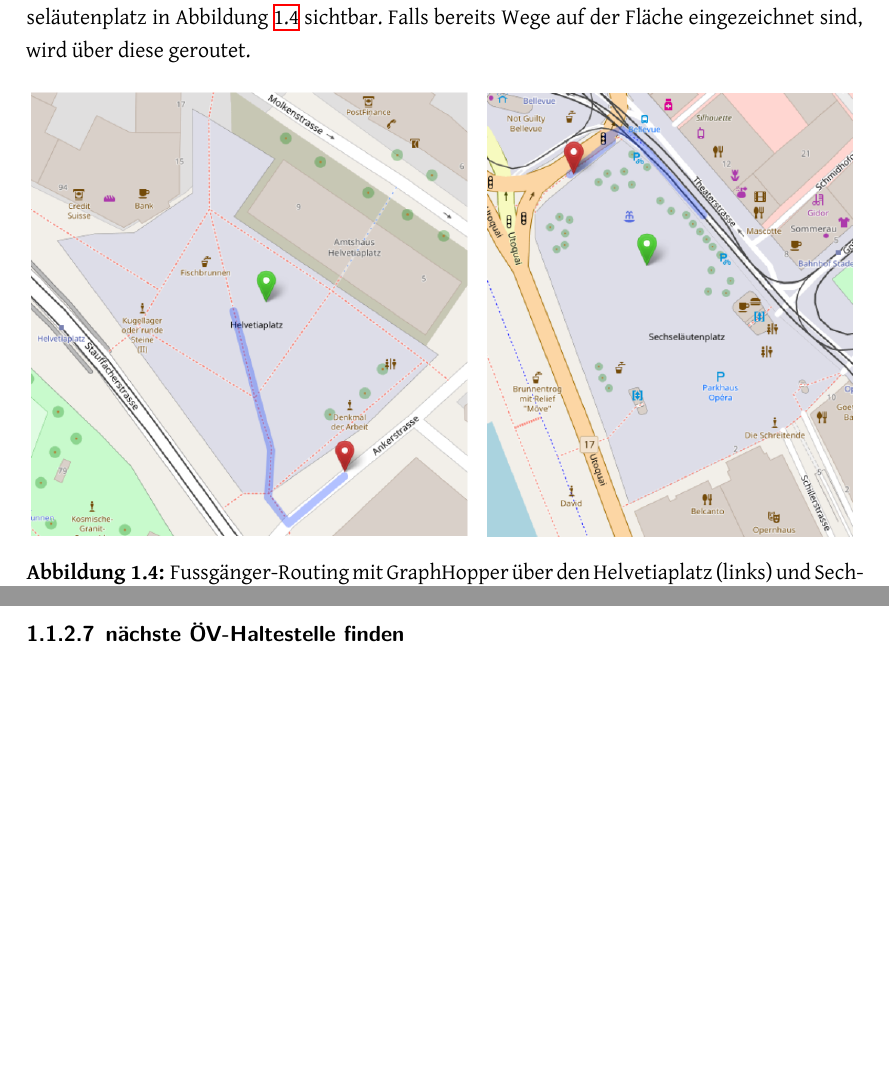
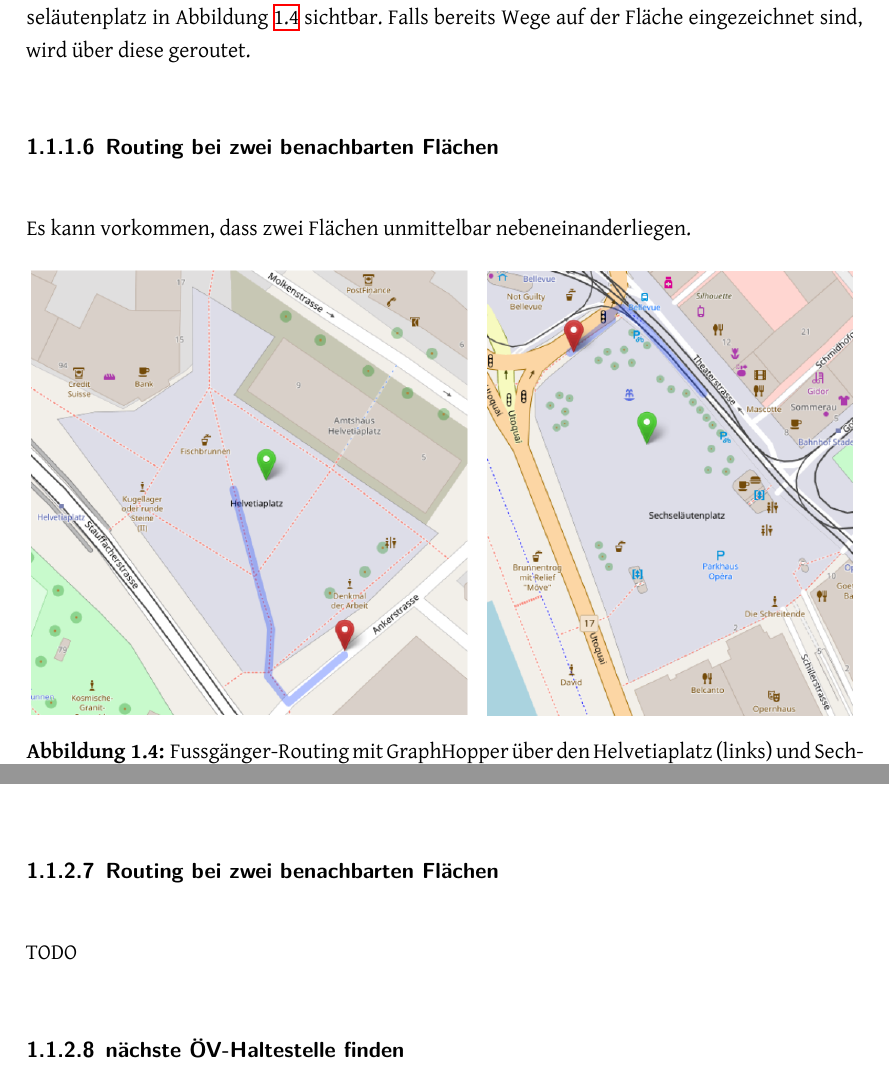
Before and after one commit to PlazaNav/PlazaNav-doc, a LaTeX thesis (index.tex, which reads technicalreport/introduction.tex): two parts of pages 9 and 11 of 29 before the commit and two parts of pages 9 and 11 of 30 after it, joined at a grey line, cut so that both start at the same text, the shorter picture padded with empty space. Compiled offline with XeLaTeX; a LaTeX package or settings file that is missing is left out.

Commit message:
add additional problem description: adjacent areas

```diff
--- a/technicalreport/introduction.tex
+++ b/technicalreport/introduction.tex
@@ -49,6 +49,11 @@ Berge und Strände sind bekanntermassen schwieriger zu überqueren als normale P
 \label{problem:Start-/Endpunkt auf der Fläche}
 Beginnt das Routing oder ist der Zielort auf einer Fläche, so ziehen die aktuellen Routing-Engines, falls keine Wege wie in \ref{problem:eingezeichnete Fussgängerrouten über offene Flächen} beschrieben, eingezeichnet sind, eine rechtwinklige Linie zur nächsten Kante der Fläche und routen von dort weiter. Dies ist gut auf dem Sechseläutenplatz in Abbildung \ref{fig:start_endpoint_on_area} sichtbar. Falls bereits Wege auf der Fläche eingezeichnet sind, wird über diese geroutet.
 
+\subsubsection{Routing bei zwei benachbarten Flächen}
+\label{problem:Routing bei zwei benachbarten Flächen}
+Es kann vorkommen, dass zwei Flächen unmittelbar nebeneinanderliegen.
+% TODO Beispiel dazu finden und aktuelles Verhalten weiter beschreiben
+
 \begin{figure}[ht]
 \centering
 \includegraphics[width=1\linewidth]{technicalreport/img/start_endpoint_on_area}
@@ -82,6 +87,12 @@ Im Kontext dieser Arbeit wird kurz ein theoretischer Ansatz aufgezeigt, wie man
 
 \subsubsection{Start-/Endpunkt auf der Fläche}
 \label{target:Start-/Endpunkt auf der Fläche}
+
+TODO
+% TODO was genau ist hier das Ziel?
+
+\subsubsection{Routing bei zwei benachbarten Flächen}
+\label{target:Routing bei zwei benachbarten Flächen}
 
 TODO
 % TODO was genau ist hier das Ziel?
```
